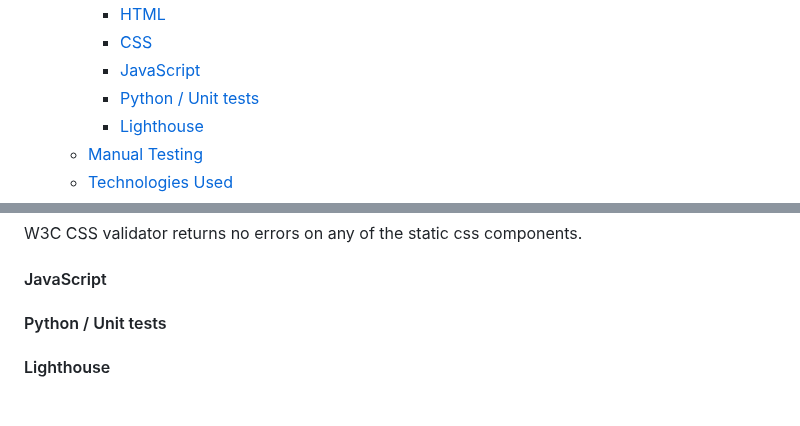
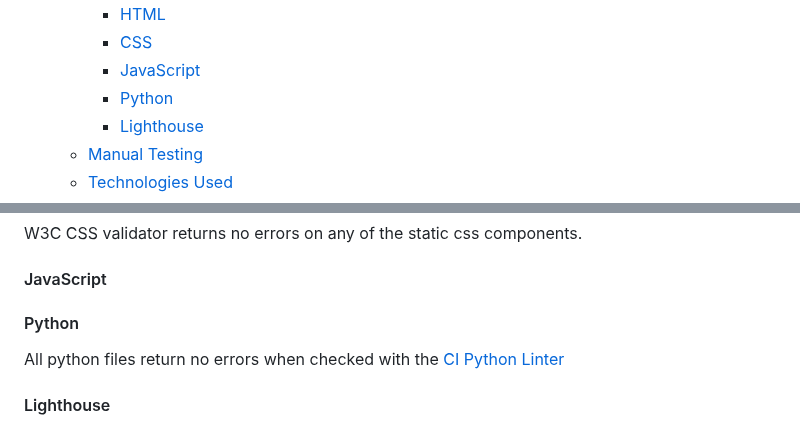
Before and after one commit to w1zzball/haiku, a Markdown page: README.md, 2 parts joined by grey strips. Rendered like a GitHub page; blank space fills up the shorter version.

Commit message:
add results of python testing to readme

```diff
--- a/README.md
+++ b/README.md
@@ -41,7 +41,7 @@ Hai.ku is a minimalist microblogging app, by constraining the content of posts t
       - [HTML](#html)
       - [CSS](#css)
       - [JavaScript](#javascript)
-      - [Python / Unit tests](#python--unit-tests)
+      - [Python](#python)
       - [Lighthouse](#lighthouse)
   - [Manual Testing](#manual-testing)
   - [Technologies Used](#technologies-used)
@@ -303,7 +303,10 @@ W3C CSS validator returns no errors on any of the static css components.
 
 #### JavaScript
 
-#### Python / Unit tests
+
+#### Python
+
+All python files return no errors when checked with the [CI Python Linter](https://pep8ci.herokuapp.com/)
 
 #### Lighthouse
 
```
